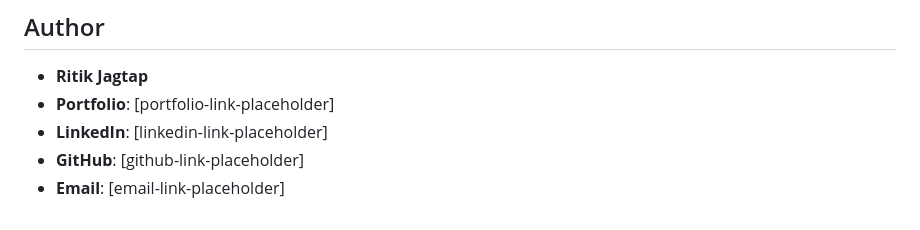
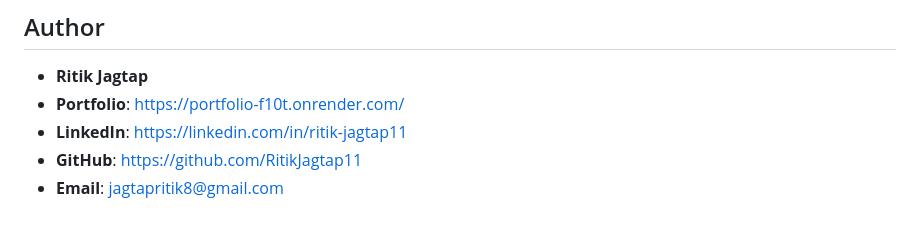
Before and after one commit to Ritikjagtap11/Tradium, a Markdown page: README.md, the part around the change. Drawn GitHub-style.

Commit message:
Update author contact information in README

```diff
--- a/README.md
+++ b/README.md
@@ -180,7 +180,7 @@ This project is licensed under the MIT License - see the [LICENSE](LICENSE) file
 ## Author
 
 - **Ritik Jagtap**
-- **Portfolio**: [portfolio-link-placeholder]
-- **LinkedIn**: [linkedin-link-placeholder]
-- **GitHub**: [github-link-placeholder]
-- **Email**: [email-link-placeholder]
+- **Portfolio**: https://portfolio-f10t.onrender.com/
+- **LinkedIn**: https://linkedin.com/in/ritik-jagtap11
+- **GitHub**: https://github.com/RitikJagtap11
+- **Email**: jagtapritik8@gmail.com
```
